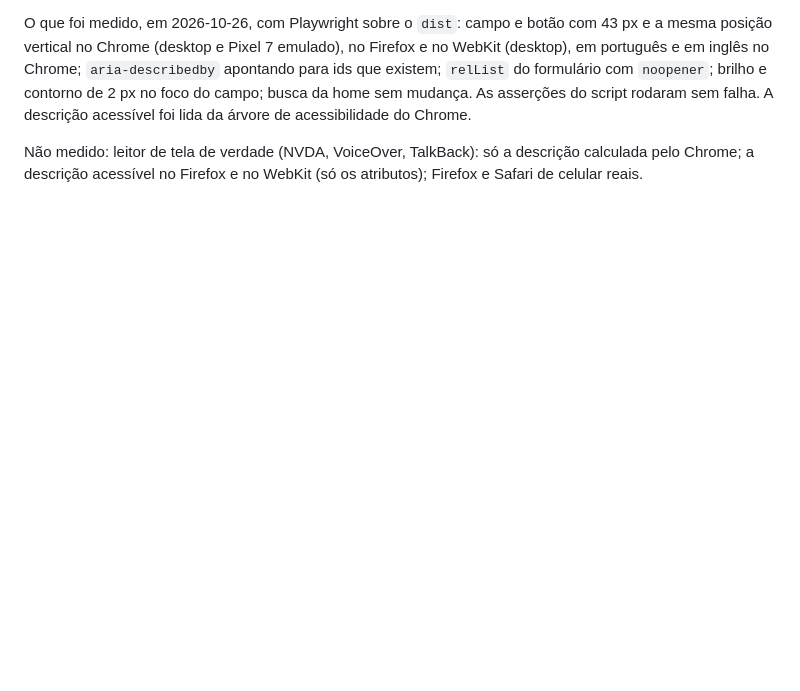
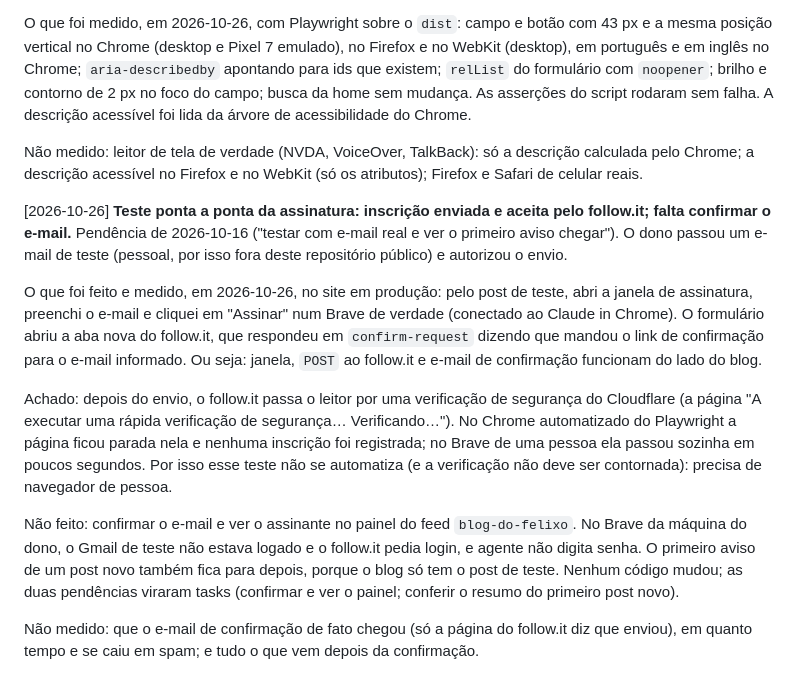
Before and after one commit to Felipe-Alcantara/felixo-blog, a Markdown page: IA.md, the part around the change. Drawn GitHub-style; blank space fills up the shorter version.

Commit message:
docs: registra no IA.md o teste da assinatura (inscrição aceita, falta confirmar) e a verificação do Cloudflare
Co-Authored-By: Claude Sonnet 5.5 <noreply@anthropic.com>
Claude-Session: https://claude.ai/code/session_01VN6y9Bb3r7B7LnTu3Qi5vk

```diff
--- a/IA.md
+++ b/IA.md
@@ -2191,3 +2191,33 @@ lida da árvore de acessibilidade do Chrome.
 Não medido: leitor de tela de verdade (NVDA, VoiceOver, TalkBack): só a
 descrição calculada pelo Chrome; a descrição acessível no Firefox e no WebKit
 (só os atributos); Firefox e Safari de celular reais.
+
+[2026-10-26] **Teste ponta a ponta da assinatura: inscrição enviada e aceita
+pelo follow.it; falta confirmar o e-mail.** Pendência de 2026-10-16 ("testar com
+e-mail real e ver o primeiro aviso chegar"). O dono passou um e-mail de teste
+(pessoal, por isso fora deste repositório público) e autorizou o envio.
+
+O que foi feito e medido, em 2026-10-26, no site em produção: pelo post de
+teste, abri a janela de assinatura, preenchi o e-mail e cliquei em "Assinar" num
+Brave de verdade (conectado ao Claude in Chrome). O formulário abriu a aba nova
+do follow.it, que respondeu em `confirm-request` dizendo que mandou o link de
+confirmação para o e-mail informado. Ou seja: janela, `POST` ao follow.it e
+e-mail de confirmação funcionam do lado do blog.
+
+Achado: depois do envio, o follow.it passa o leitor por uma verificação de
+segurança do Cloudflare (a página "A executar uma rápida verificação de
+segurança… Verificando…"). No Chrome automatizado do Playwright a página ficou
+parada nela e nenhuma inscrição foi registrada; no Brave de uma pessoa ela
+passou sozinha em poucos segundos. Por isso esse teste não se automatiza (e a
+verificação não deve ser contornada): precisa de navegador de pessoa.
+
+Não feito: confirmar o e-mail e ver o assinante no painel do feed
+`blog-do-felixo`. No Brave da máquina do dono, o Gmail de teste não estava
+logado e o follow.it pedia login, e agente não digita senha. O primeiro aviso de
+um post novo também fica para depois, porque o blog só tem o post de teste.
+Nenhum código mudou; as duas pendências viraram tasks (confirmar e ver o painel;
+conferir o resumo do primeiro post novo).
+
+Não medido: que o e-mail de confirmação de fato chegou (só a página do follow.it
+diz que enviou), em quanto tempo e se caiu em spam; e tudo o que vem depois da
+confirmação.
```
